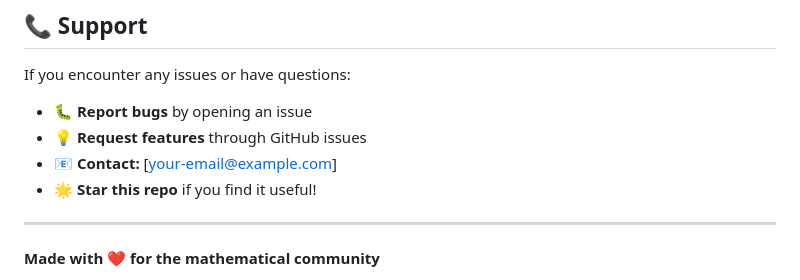
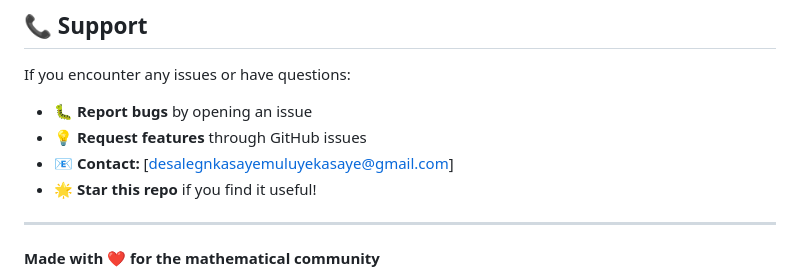
Before and after one commit to desalegnkasayemuluyekasaye-tech/scientific-calculator, a Markdown page: README.md, the part around the change. Rendered like a GitHub page.

Commit message:
Update contact email in README.md

```diff
--- a/README.md
+++ b/README.md
@@ -191,7 +191,7 @@ This project is licensed under the MIT License - see the [LICENSE](LICENSE) file
 If you encounter any issues or have questions:
 - 🐛 **Report bugs** by opening an issue
 - 💡 **Request features** through GitHub issues
-- 📧 **Contact:** [your-email@example.com]
+- 📧 **Contact:** [desalegnkasayemuluyekasaye@gmail.com]
 - 🌟 **Star this repo** if you find it useful!
 
 ---
```
